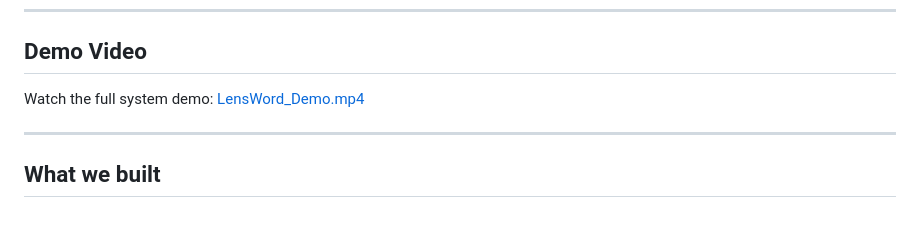
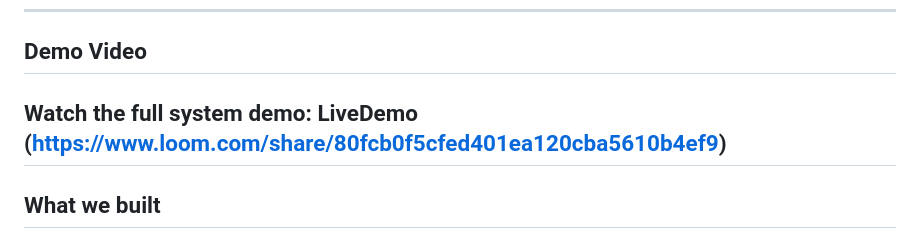
Before and after one commit to BettyG-ship-it/lensword, a Markdown page: README.md, the part around the change. Rendered like a GitHub page.

Commit message:
Live Demo updated

```diff
--- a/README.md
+++ b/README.md
@@ -35,8 +35,8 @@ LensWord reads each review, figures out the sentiment, tells you how urgent it i
 
 ## Demo Video
 
-Watch the full system demo: [LensWord_Demo.mp4](LensWord_Demo.mp4)
-
+Watch the full system demo: LiveDemo
+(https://www.loom.com/share/80fcb0f5cfed401ea120cba5610b4ef9)
 ---
 
 ## What we built
```
